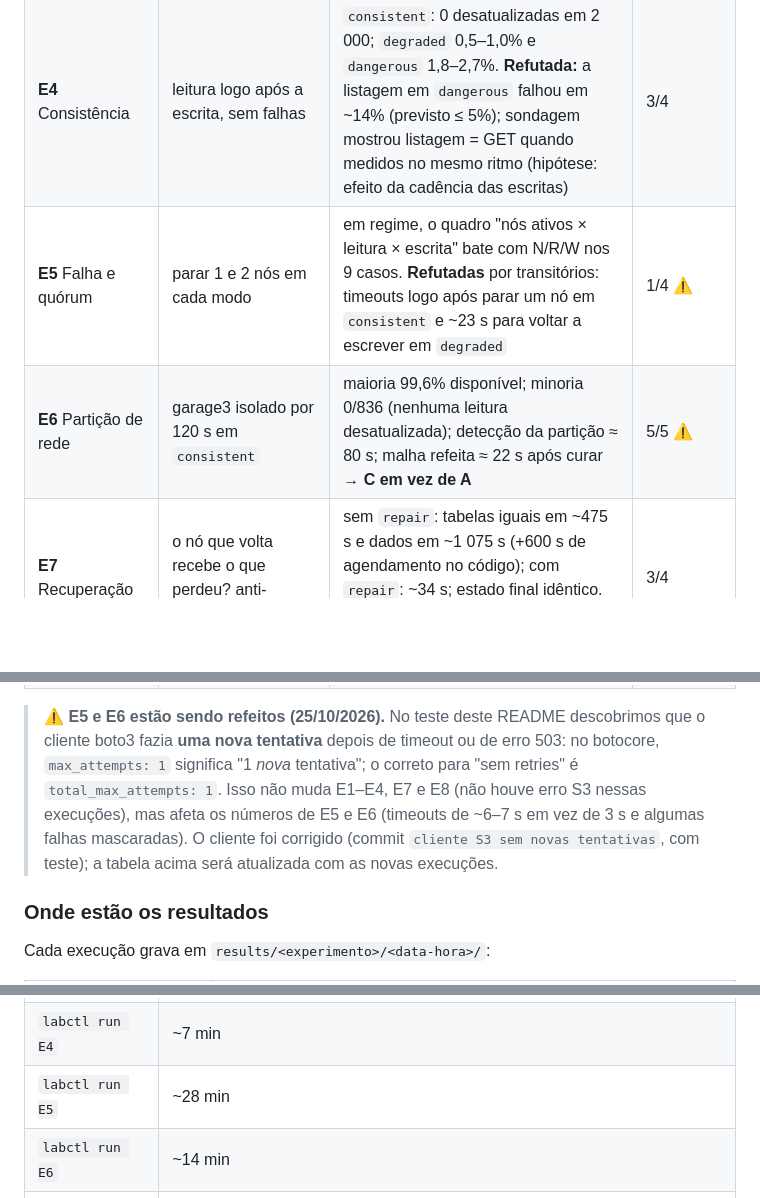
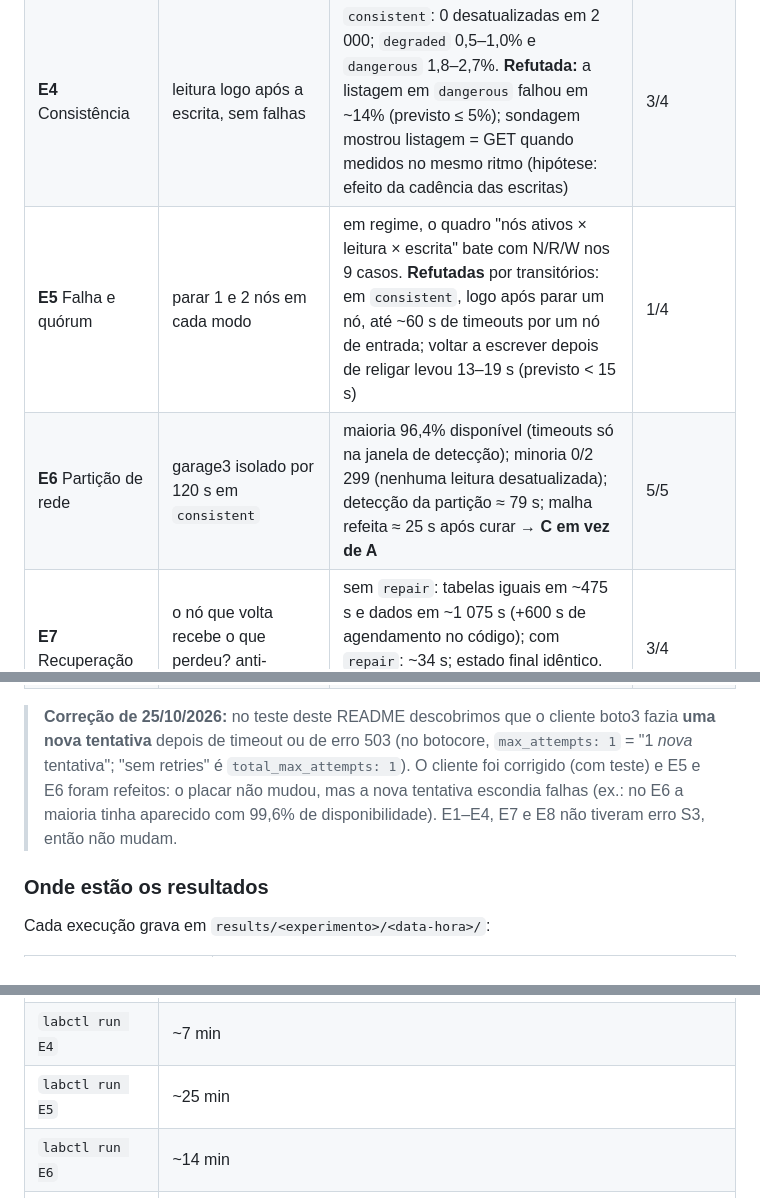
Before and after one commit to thiscesar/garage-s3-lab, a Markdown page: README.md, 3 parts joined by grey strips. Drawn GitHub-style; blank space fills up the shorter version.

Commit message:
README com E5 e E6 refeitos

```diff
--- a/README.md
+++ b/README.md
@@ -65,17 +65,16 @@ depois de rodar (o critério de cada previsão é definido no código antes da e
 | **E2** Caminho de uma operação | qualquer nó é gateway; para onde vão os RPCs de um PUT e de um GET | PUT vai às 3 réplicas e **começa com uma leitura** (para calcular o carimbo); GET em `consistent` consulta 2 nós; o bloco de 2 MiB é lido só do disco do nó de entrada | 5/5 |
 | **E3** Replicação | objeto de 8 MiB nos 3 discos; latência; propagação | 8,000 MiB em cada nó e SHA-256 igual; PUT ≈ 52 ms × GET ≈ 13 ms (4 KiB); propagação 0 em 90/90 leituras | 4/4 |
 | **E4** Consistência | leitura logo após a escrita, sem falhas | `consistent`: 0 desatualizadas em 2 000; `degraded` 0,5–1,0% e `dangerous` 1,8–2,7%. **Refutada:** a listagem em `dangerous` falhou em ~14% (previsto ≤ 5%); sondagem mostrou listagem = GET quando medidos no mesmo ritmo (hipótese: efeito da cadência das escritas) | 3/4 |
-| **E5** Falha e quórum | parar 1 e 2 nós em cada modo | em regime, o quadro "nós ativos × leitura × escrita" bate com N/R/W nos 9 casos. **Refutadas** por transitórios: timeouts logo após parar um nó em `consistent` e ~23 s para voltar a escrever em `degraded` | 1/4 ⚠️ |
-| **E6** Partição de rede | garage3 isolado por 120 s em `consistent` | maioria 99,6% disponível; minoria 0/836 (nenhuma leitura desatualizada); detecção da partição ≈ 80 s; malha refeita ≈ 22 s após curar → **C em vez de A** | 5/5 ⚠️ |
+| **E5** Falha e quórum | parar 1 e 2 nós em cada modo | em regime, o quadro "nós ativos × leitura × escrita" bate com N/R/W nos 9 casos. **Refutadas** por transitórios: em `consistent`, logo após parar um nó, até ~60 s de timeouts por um nó de entrada; voltar a escrever depois de religar levou 13–19 s (previsto < 15 s) | 1/4 |
+| **E6** Partição de rede | garage3 isolado por 120 s em `consistent` | maioria 96,4% disponível (timeouts só na janela de detecção); minoria 0/2 299 (nenhuma leitura desatualizada); detecção da partição ≈ 79 s; malha refeita ≈ 25 s após curar → **C em vez de A** | 5/5 |
 | **E7** Recuperação | o nó que volta recebe o que perdeu? anti-entropia e `repair` | sem `repair`: tabelas iguais em ~475 s e dados em ~1 075 s (+600 s de agendamento no código); com `repair`: ~34 s; estado final idêntico. **Refutada:** previsão de ~10 min para a convergência natural completa | 3/4 |
 | **E8** Coordenação e ordem | sem líder; PUTs concorrentes; layout versionado; `CreateBucket` concorrente | valor único em 250/250 pares (LWW), venceu o PUT que começou depois em 84%; `apply` com versão errada recusado; `CreateBucket` concorrente gerou 3 nomes duplicados e 17 buckets órfãos | 5/5 |
 
-> ⚠️ **E5 e E6 estão sendo refeitos (25/10/2026).** No teste deste README descobrimos que o cliente boto3 fazia
-> **uma nova tentativa** depois de timeout ou de erro 503: no botocore, `max_attempts: 1` significa "1 *nova*
-> tentativa"; o correto para "sem retries" é `total_max_attempts: 1`. Isso não muda E1–E4, E7 e E8 (não houve
-> erro S3 nessas execuções), mas afeta os números de E5 e E6 (timeouts de ~6–7 s em vez de 3 s e algumas falhas
-> mascaradas). O cliente foi corrigido (commit `cliente S3 sem novas tentativas`, com teste); a tabela acima será
-> atualizada com as novas execuções.
+> **Correção de 25/10/2026:** no teste deste README descobrimos que o cliente boto3 fazia **uma nova tentativa**
+> depois de timeout ou de erro 503 (no botocore, `max_attempts: 1` = "1 *nova* tentativa"; "sem retries" é
+> `total_max_attempts: 1`). O cliente foi corrigido (com teste) e E5 e E6 foram refeitos: o placar não mudou, mas a
+> nova tentativa escondia falhas (ex.: no E6 a maioria tinha aparecido com 99,6% de disponibilidade). E1–E4, E7 e
+> E8 não tiveram erro S3, então não mudam.
 
 ### Onde estão os resultados
 
@@ -210,7 +209,7 @@ repetições, **restaura o cluster no final mesmo se der erro** e imprime o plac
 | `labctl run E2` | ~30 s (`LAB_DEBUG=1 labctl run E2` recria os nós com log de depuração e volta ao normal no fim) |
 | `labctl run E3` | ~5 min |
 | `labctl run E4` | ~7 min |
-| `labctl run E5` | ~28 min |
+| `labctl run E5` | ~25 min |
 | `labctl run E6` | ~14 min |
 | `labctl run E7` | **~1 h 53 min** (espera a convergência natural, até 25 min por ciclo) |
 | `labctl run E8` | ~3 min (sobe a versão do layout em 2 a cada execução; é esperado) |
```
Also changed, not shown: other parts of README.md (+1 -1 lines).
